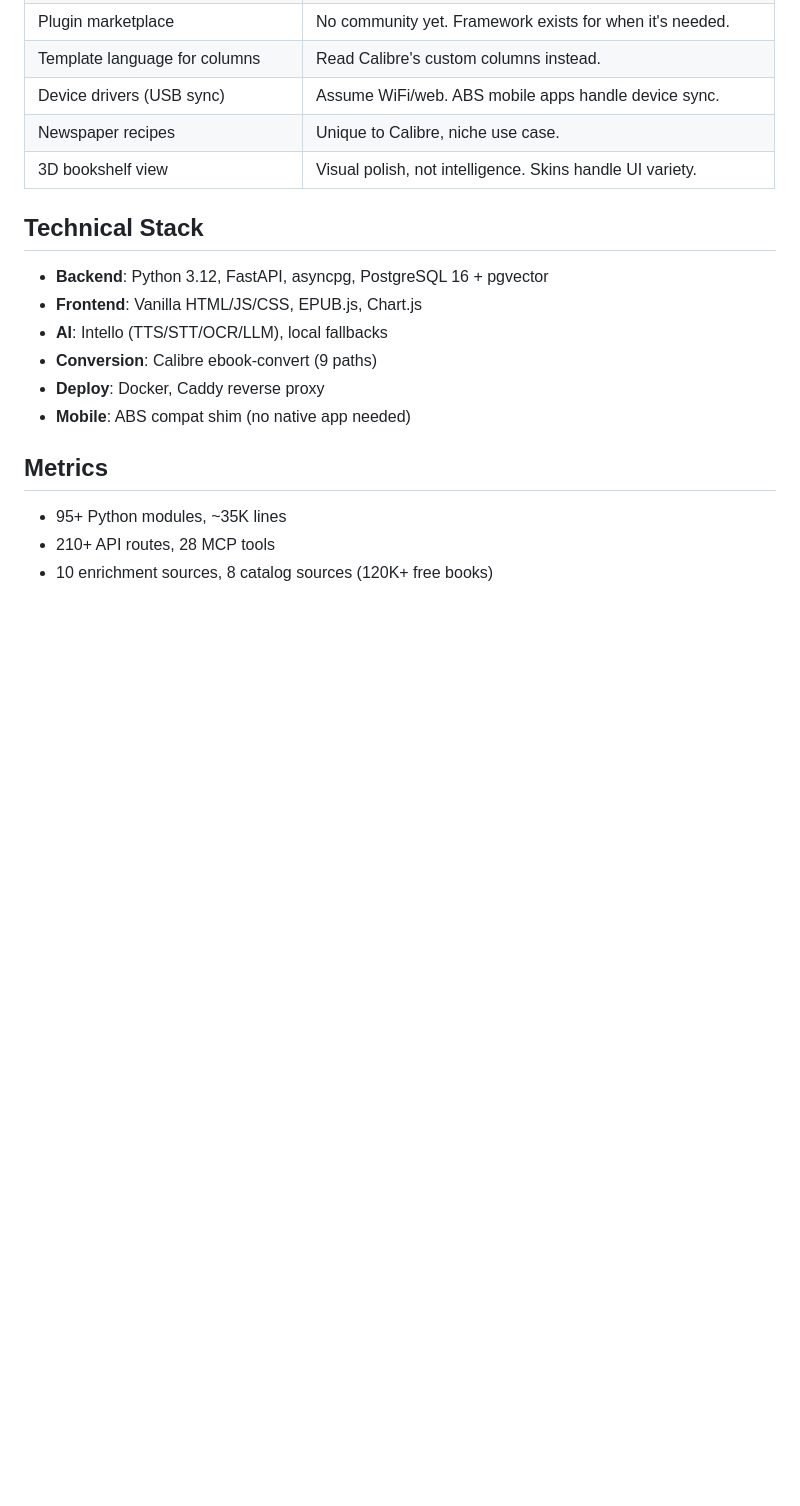
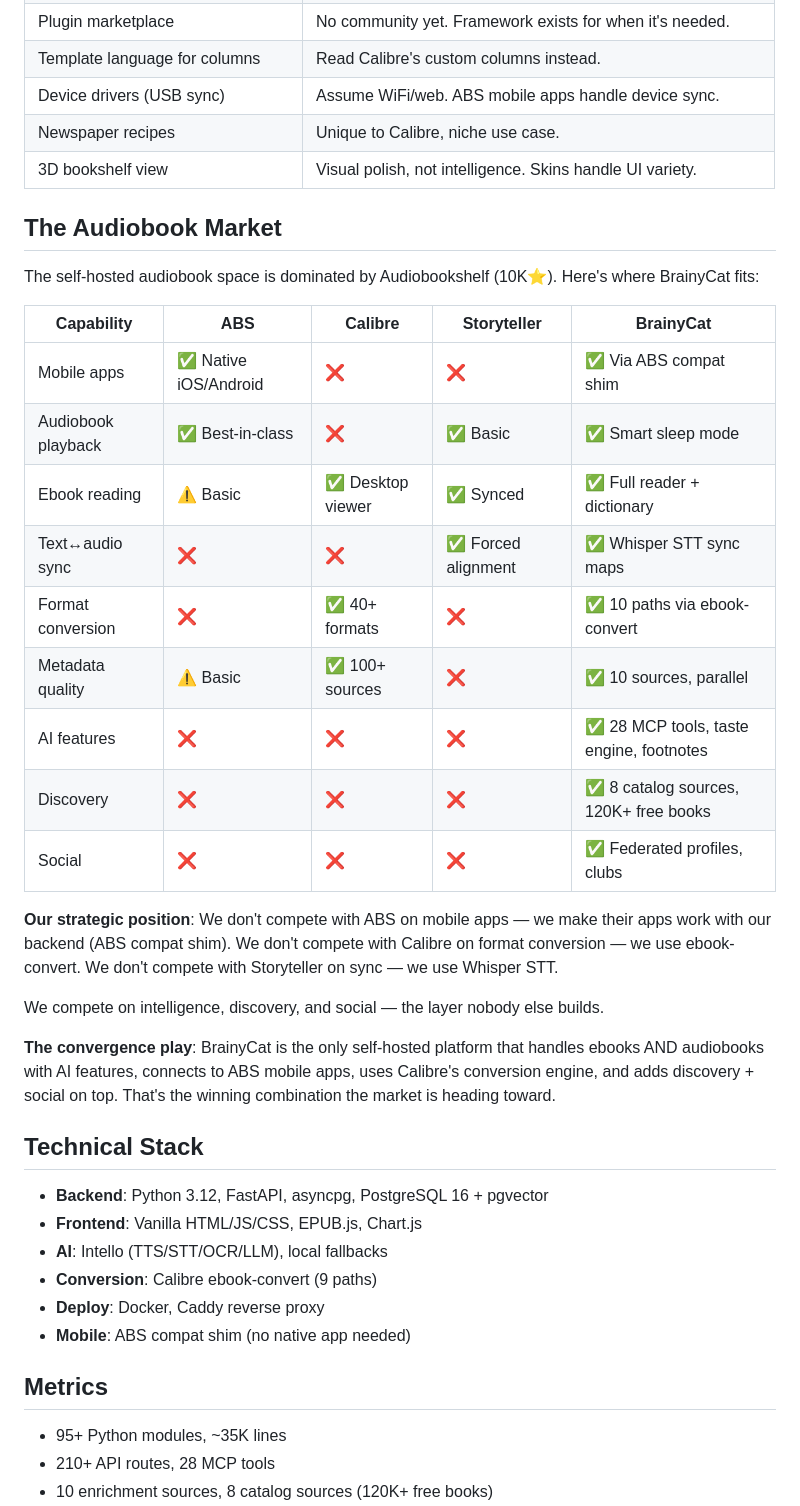
Before and after one commit to collaed/BrainyCat, a Markdown page: docs/positioning.md, the part around the change. Rendered like a GitHub page; blank space fills up the shorter version.

Commit message:
docs: Audiobook market positioning — ABS compat as strategic advantage
Added audiobook market analysis to positioning.md:
- ABS (10K⭐) dominates on mobile apps
- Calibre dominates on metadata/conversion
- Storyteller pioneered text↔audio sync
- Nobody has AI features in self-hosted space

BrainyCat's position: don't compete on apps (use ABS compat),
don't compete on conversion (use ebook-convert), compete on
intelligence + discovery + social — the layer nobody builds.

The convergence play: only platform combining ABS mobile apps +
Calibre conversion + AI features + discovery + social.

```diff
--- a/docs/positioning.md
+++ b/docs/positioning.md
@@ -102,6 +102,28 @@ These features exist nowhere else in the self-hosted book space:
 | Newspaper recipes | Unique to Calibre, niche use case. |
 | 3D bookshelf view | Visual polish, not intelligence. Skins handle UI variety. |
 
+## The Audiobook Market
+
+The self-hosted audiobook space is dominated by Audiobookshelf (10K⭐). Here's where BrainyCat fits:
+
+| Capability | ABS | Calibre | Storyteller | BrainyCat |
+|---|---|---|---|---|
+| Mobile apps | ✅ Native iOS/Android | ❌ | ❌ | ✅ Via ABS compat shim |
+| Audiobook playback | ✅ Best-in-class | ❌ | ✅ Basic | ✅ Smart sleep mode |
+| Ebook reading | ⚠️ Basic | ✅ Desktop viewer | ✅ Synced | ✅ Full reader + dictionary |
+| Text↔audio sync | ❌ | ❌ | ✅ Forced alignment | ✅ Whisper STT sync maps |
+| Format conversion | ❌ | ✅ 40+ formats | ❌ | ✅ 10 paths via ebook-convert |
+| Metadata quality | ⚠️ Basic | ✅ 100+ sources | ❌ | ✅ 10 sources, parallel |
+| AI features | ❌ | ❌ | ❌ | ✅ 28 MCP tools, taste engine, footnotes |
+| Discovery | ❌ | ❌ | ❌ | ✅ 8 catalog sources, 120K+ free books |
+| Social | ❌ | ❌ | ❌ | ✅ Federated profiles, clubs |
+
+**Our strategic position**: We don't compete with ABS on mobile apps — we make their apps work with our backend (ABS compat shim). We don't compete with Calibre on format conversion — we use ebook-convert. We don't compete with Storyteller on sync — we use Whisper STT.
+
+We compete on intelligence, discovery, and social — the layer nobody else builds.
+
+**The convergence play**: BrainyCat is the only self-hosted platform that handles ebooks AND audiobooks with AI features, connects to ABS mobile apps, uses Calibre's conversion engine, and adds discovery + social on top. That's the winning combination the market is heading toward.
+
 ## Technical Stack
 
 - **Backend**: Python 3.12, FastAPI, asyncpg, PostgreSQL 16 + pgvector
```
